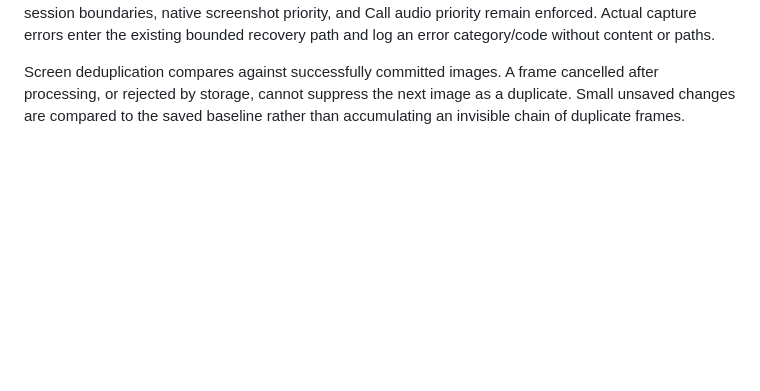
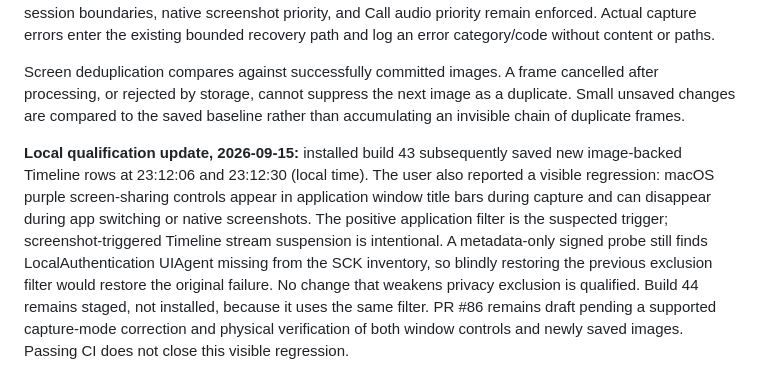
Before and after one commit to zbs-gg/eye, a Markdown page: docs/ABOUT.md, the part around the change. Drawn GitHub-style; blank space fills up the shorter version.

Commit message:
docs: record installed window-sharing control regression

```diff
--- a/docs/ABOUT.md
+++ b/docs/ABOUT.md
@@ -275,3 +275,15 @@ errors enter the existing bounded recovery path and log an error category/code w
 Screen deduplication compares against successfully committed images. A frame cancelled after processing,
 or rejected by storage, cannot suppress the next image as a duplicate. Small unsaved changes are compared
 to the saved baseline rather than accumulating an invisible chain of duplicate frames.
+
+
+**Local qualification update, 2026-09-15:** installed build 43 subsequently saved new image-backed
+Timeline rows at 23:12:06 and 23:12:30 (local time). The user also reported a visible regression:
+macOS purple screen-sharing controls appear in application window title bars during capture and
+can disappear during app switching or native screenshots. The positive application filter is the
+suspected trigger; screenshot-triggered Timeline stream suspension is intentional. A metadata-only
+signed probe still finds LocalAuthentication UIAgent missing from the SCK inventory, so blindly
+restoring the previous exclusion filter would restore the original failure. No change that weakens
+privacy exclusion is qualified. Build 44 remains staged, not installed, because it uses the same
+filter. PR #86 remains draft pending a supported capture-mode correction and physical verification
+of both window controls and newly saved images. Passing CI does not close this visible regression.
```
